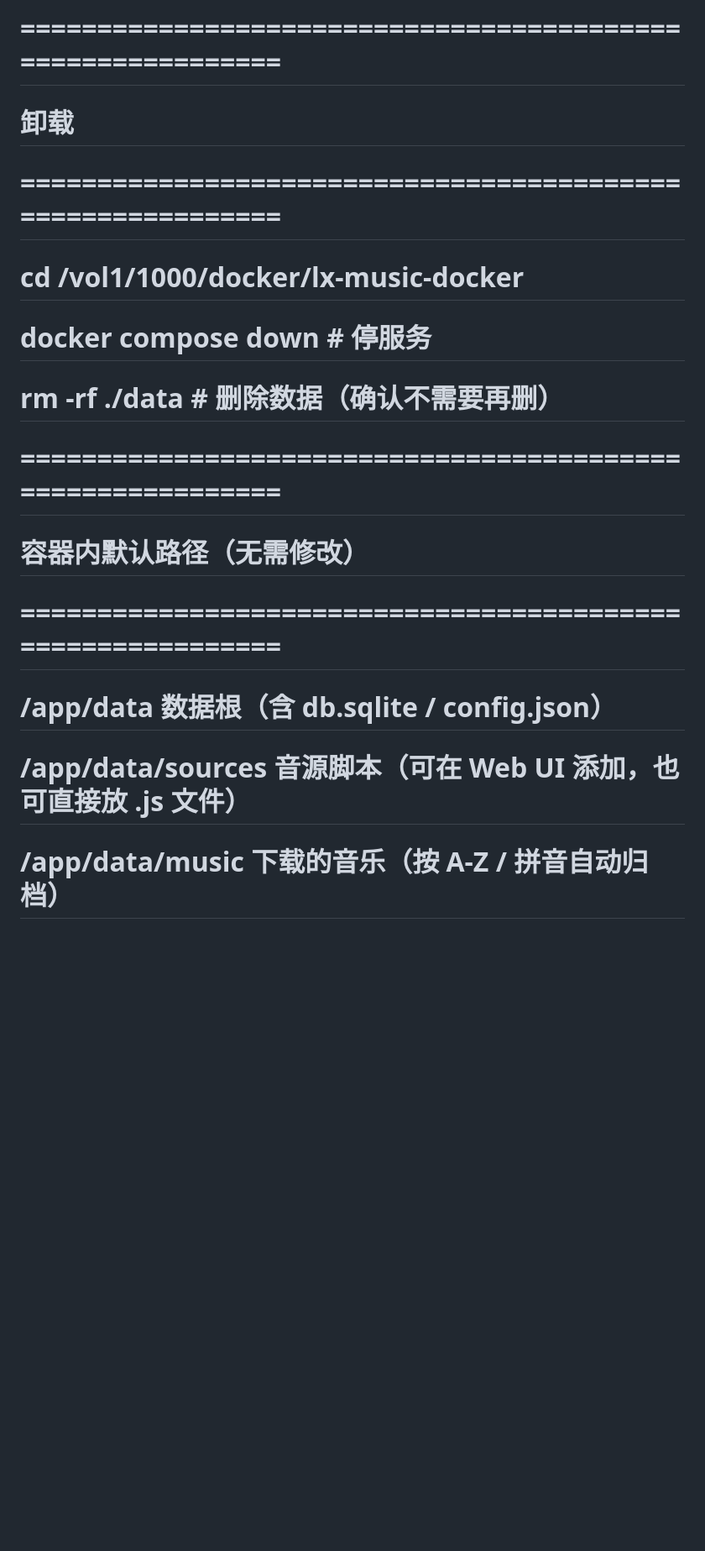
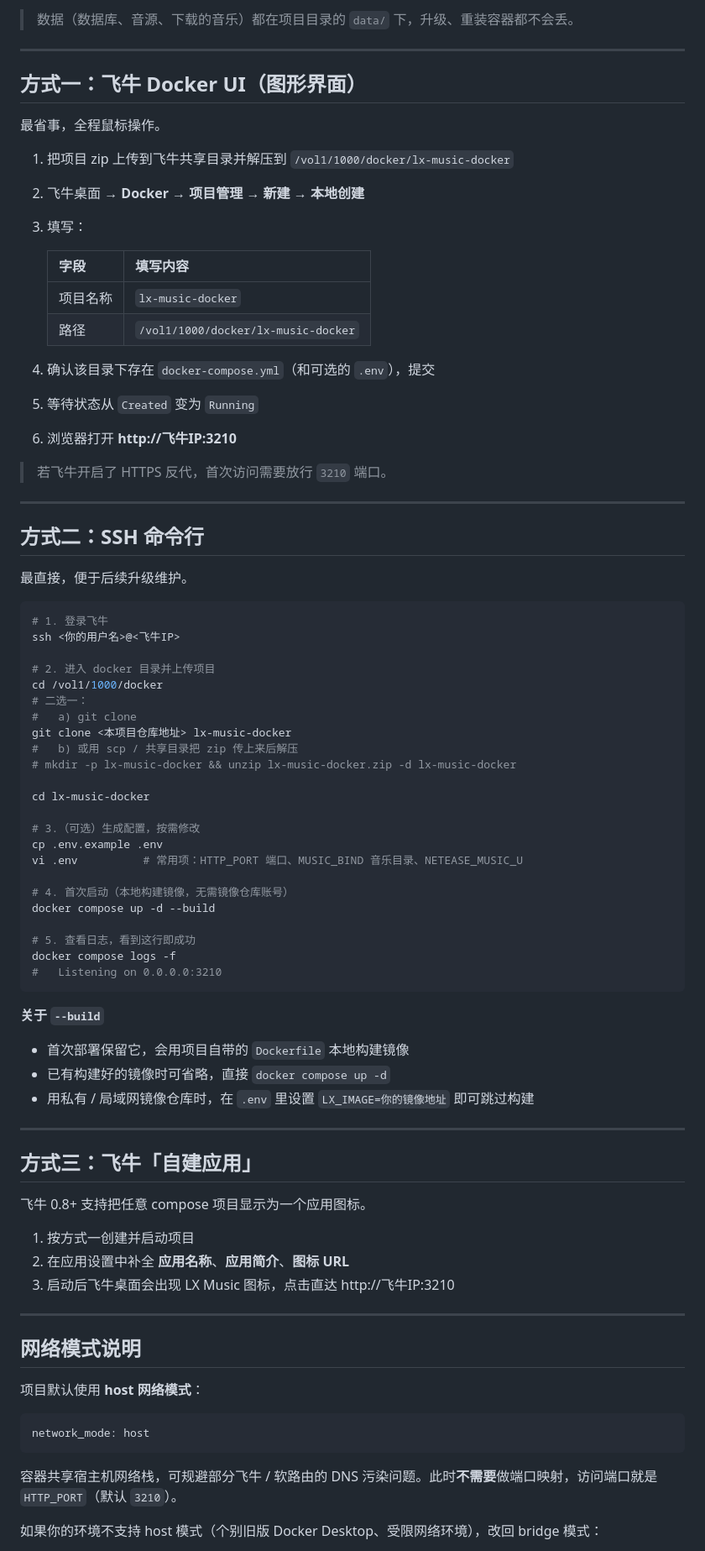
Before and after one commit to qylink/lx_music_custom_docker, a Markdown page: DEPLOY-fnos.md, the part around one of its changes. Shown at 84% size. GitHub-like rendering; blank space fills up the shorter version.

````diff
--- a/DEPLOY-fnos.md
+++ b/DEPLOY-fnos.md
@@ -53,14 +17,86 @@
 
-# ============================================================
-# 卸载
-# ============================================================
-#   cd /vol1/1000/docker/lx-music-docker
-#   docker compose down             # 停服务
-#   rm -rf ./data                   # 删除数据（确认不需要再删）
+> 数据（数据库、音源、下载的音乐）都在项目目录的 `data/` 下，升级、重装容器都不会丢。
 
-# ============================================================
-# 容器内默认路径（无需修改）
-# ============================================================
-#   /app/data          数据根（含 db.sqlite / config.json）
-#   /app/data/sources  音源脚本（可在 Web UI 添加，也可直接放 .js 文件）
-#   /app/data/music    下载的音乐（按 A-Z / 拼音自动归档）
+---
+
+## 方式一：飞牛 Docker UI（图形界面）
+
+最省事，全程鼠标操作。
+
+1. 把项目 zip 上传到飞牛共享目录并解压到 `/vol1/1000/docker/lx-music-docker`
+2. 飞牛桌面 → **Docker** → **项目管理** → **新建** → **本地创建**
+3. 填写：
+
+   | 字段 | 填写内容 |
+   | --- | --- |
+   | 项目名称 | `lx-music-docker` |
+   | 路径 | `/vol1/1000/docker/lx-music-docker` |
+
+4. 确认该目录下存在 `docker-compose.yml`（和可选的 `.env`），提交
+5. 等待状态从 `Created` 变为 `Running`
+6. 浏览器打开 **http://飞牛IP:3210**
+
+> 若飞牛开启了 HTTPS 反代，首次访问需要放行 `3210` 端口。
+
+---
+
+## 方式二：SSH 命令行
+
+最直接，便于后续升级维护。
+
+```bash
+# 1. 登录飞牛
+ssh <你的用户名>@<飞牛IP>
+
+# 2. 进入 docker 目录并上传项目
+cd /vol1/1000/docker
+# 二选一：
+#   a) git clone
+git clone <本项目仓库地址> lx-music-docker
+#   b) 或用 scp / 共享目录把 zip 传上来后解压
+# mkdir -p lx-music-docker && unzip lx-music-docker.zip -d lx-music-docker
+
+cd lx-music-docker
+
+# 3.（可选）生成配置，按需修改
+cp .env.example .env
+vi .env          # 常用项：HTTP_PORT 端口、MUSIC_BIND 音乐目录、NETEASE_MUSIC_U
+
+# 4. 首次启动（本地构建镜像，无需镜像仓库账号）
+docker compose up -d --build
+
+# 5. 查看日志，看到这行即成功
+docker compose logs -f
+#   Listening on 0.0.0.0:3210
+```
+
+**关于 `--build`**
+
+- 首次部署保留它，会用项目自带的 `Dockerfile` 本地构建镜像
+- 已有构建好的镜像时可省略，直接 `docker compose up -d`
+- 用私有 / 局域网镜像仓库时，在 `.env` 里设置 `LX_IMAGE=你的镜像地址` 即可跳过构建
+
+---
+
+## 方式三：飞牛「自建应用」
+
+飞牛 0.8+ 支持把任意 compose 项目显示为一个应用图标。
+
+1. 按方式一创建并启动项目
+2. 在应用设置中补全 **应用名称**、**应用简介**、**图标 URL**
+3. 启动后飞牛桌面会出现 LX Music 图标，点击直达 http://飞牛IP:3210
+
+---
+
+## 网络模式说明
+
+项目默认使用 **host 网络模式**：
+
+```yaml
+network_mode: host
+```
+
+容器共享宿主机网络栈，可规避部分飞牛 / 软路由的 DNS 污染问题。此时**不需要**做端口映射，访问端口就是 `HTTP_PORT`（默认 `3210`）。
+
+如果你的环境不支持 host 模式（个别旧版 Docker Desktop、受限网络环境），改回 bridge 模式：
+
````
Also changed, not shown: other parts of DEPLOY-fnos.md (+58 -46 lines).
